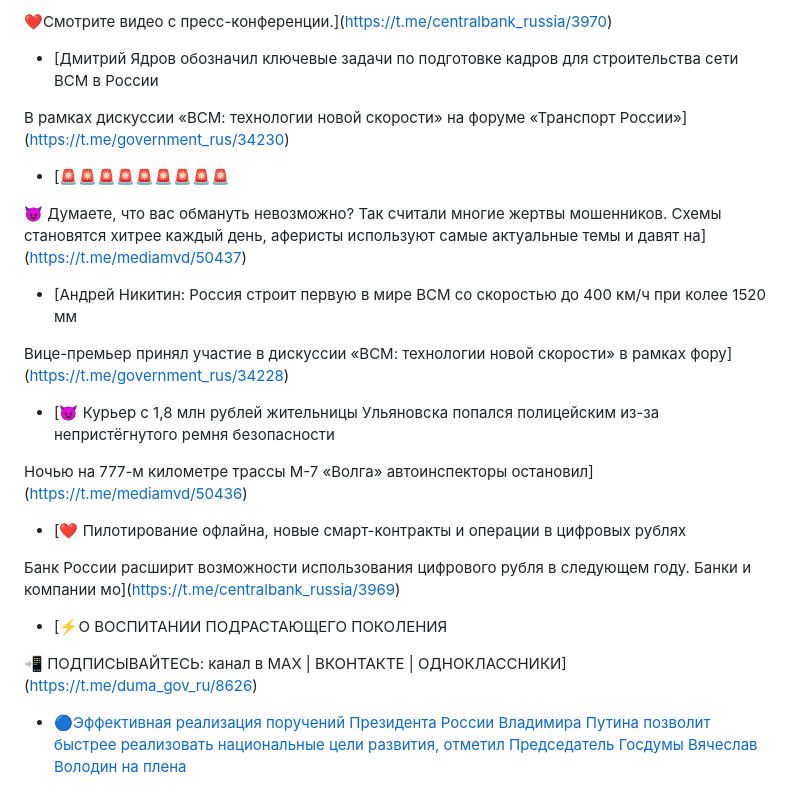
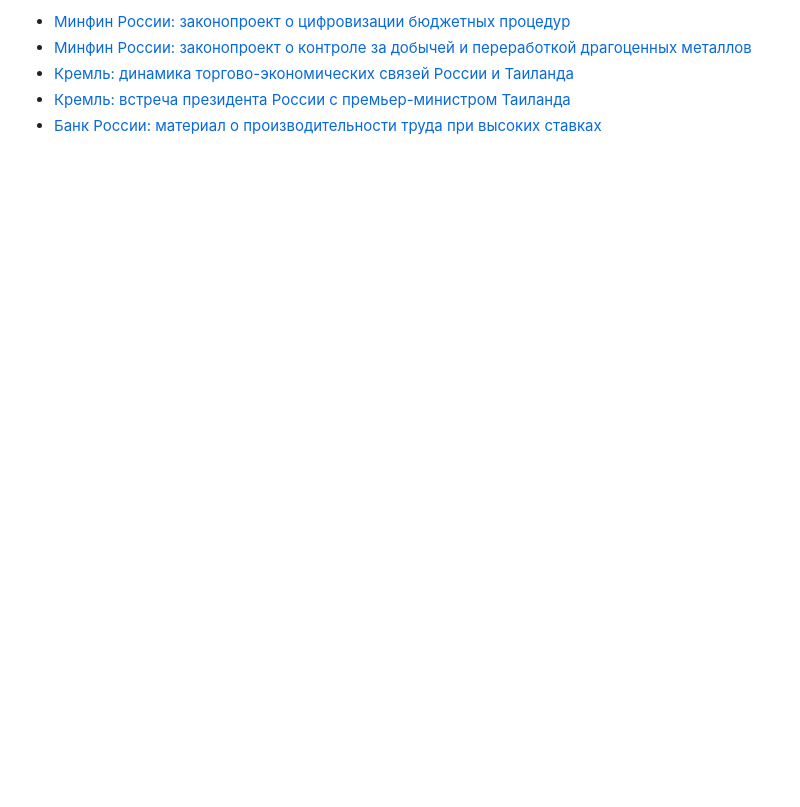
Before and after one commit to SitnerVS/dzen-editorial-public, a Markdown page: articles/20261118T222602Z-russia_news-госдума-приняла-законопроекты-о-цифровом-бюджете-контроле-за-золотом-и-расш.md, the part around one of its changes. GitHub-like rendering; blank space fills up the shorter version.

```diff
--- a/articles/20261118T222602Z-russia_news-госдума-приняла-законопроекты-о-цифровом-бюджете-контроле-за-золотом-и-расш.md
+++ b/articles/20261118T222602Z-russia_news-госдума-приняла-законопроекты-о-цифровом-бюджете-контроле-за-золотом-и-расш.md
@@ -63,20 +54,5 @@
-❤️Смотрите видео с пресс-конференции.](https://t.me/centralbank_russia/3970)
-- [Дмитрий Ядров обозначил ключевые задачи по подготовке кадров для строительства сети ВСМ в России
-
-В рамках дискуссии «ВСМ: технологии новой скорости» на форуме «Транспорт России»](https://t.me/government_rus/34230)
-- [🚨🚨🚨🚨🚨🚨🚨🚨🚨
-
-😈 Думаете, что вас обмануть невозможно? Так считали многие жертвы мошенников. Схемы становятся хитрее каждый день, аферисты используют самые актуальные темы и давят на](https://t.me/mediamvd/50437)
-- [Андрей Никитин: Россия строит первую в мире ВСМ со скоростью до 400 км/ч при колее 1520 мм
-
-Вице-премьер принял участие в дискуссии «ВСМ: технологии новой скорости» в рамках фору](https://t.me/government_rus/34228)
-- [👿 Курьер с 1,8 млн рублей жительницы Ульяновска попался полицейским из-за непристёгнутого ремня безопасности
-
-Ночью на 777-м километре трассы М-7 «Волга» автоинспекторы остановил](https://t.me/mediamvd/50436)
-- [❤️ Пилотирование офлайна, новые смарт-контракты и операции в цифровых рублях
-
-Банк России расширит возможности использования цифрового рубля в следующем году. Банки и компании мо](https://t.me/centralbank_russia/3969)
-- [⚡️О ВОСПИТАНИИ ПОДРАСТАЮЩЕГО ПОКОЛЕНИЯ
-
-📲 ПОДПИСЫВАЙТЕСЬ: канал в МАХ | ВКОНТАКТЕ | ОДНОКЛАССНИКИ](https://t.me/duma_gov_ru/8626)
-- [🔵Эффективная реализация поручений Президента России Владимира Путина позволит быстрее реализовать национальные цели развития, отметил Председатель Госдумы Вячеслав Володин на плена](https://t.me/duma_gov_ru/8625)
+- [Минфин России: законопроект о цифровизации бюджетных процедур](https://t.me/minfin/9504)
+- [Минфин России: законопроект о контроле за добычей и переработкой драгоценных металлов](https://t.me/minfin/9503)
+- [Кремль: динамика торгово-экономических связей России и Таиланда](https://t.me/news_kremlin/8363)
+- [Кремль: встреча президента России с премьер-министром Таиланда](https://t.me/news_kremlin/8362)
+- [Банк России: материал о производительности труда при высоких ставках](https://t.me/centralbank_russia/3970)
```
Also changed, not shown: other parts of articles/20261118T222602Z-russia_news-госдума-приняла-законопроекты-о-цифровом-бюджете-контроле-за-золотом-и-расш.md (+29 -38 lines), articles/20261118T224806Z-world_news-глобальный-климатический-контроль-судебные-шаги-в-ливии-и-реакция-ес-на-вто.md (+5 -5 lines), articles/20261119T092947Z-russia_tech-технологический-ландшафт-россии-внедрение-отечественного-ии-в-регионах.md (added, +31 -0 lines), articles/images/20261119T092947Z-russia_tech-технологический-ландшафт-россии-внедрение-отечественного-ии-в-регионах-illustration.png (added).
